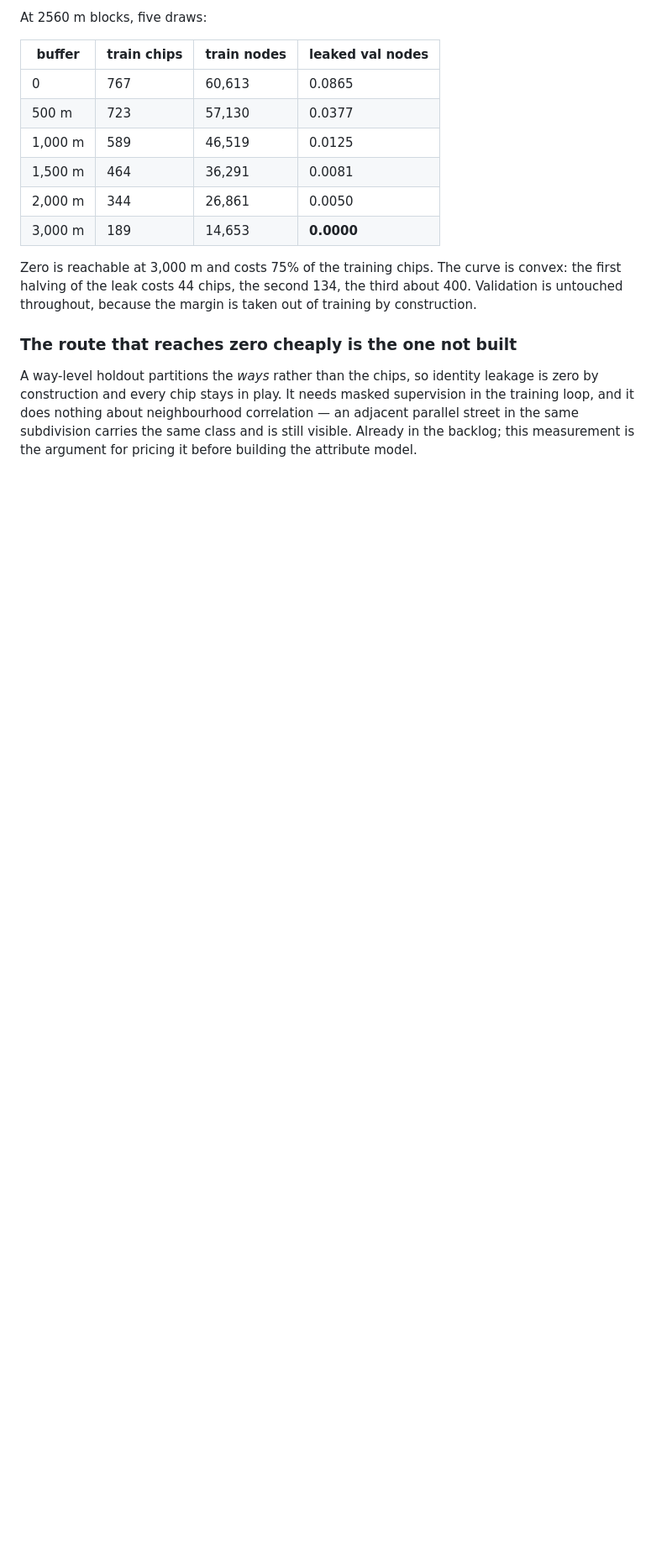
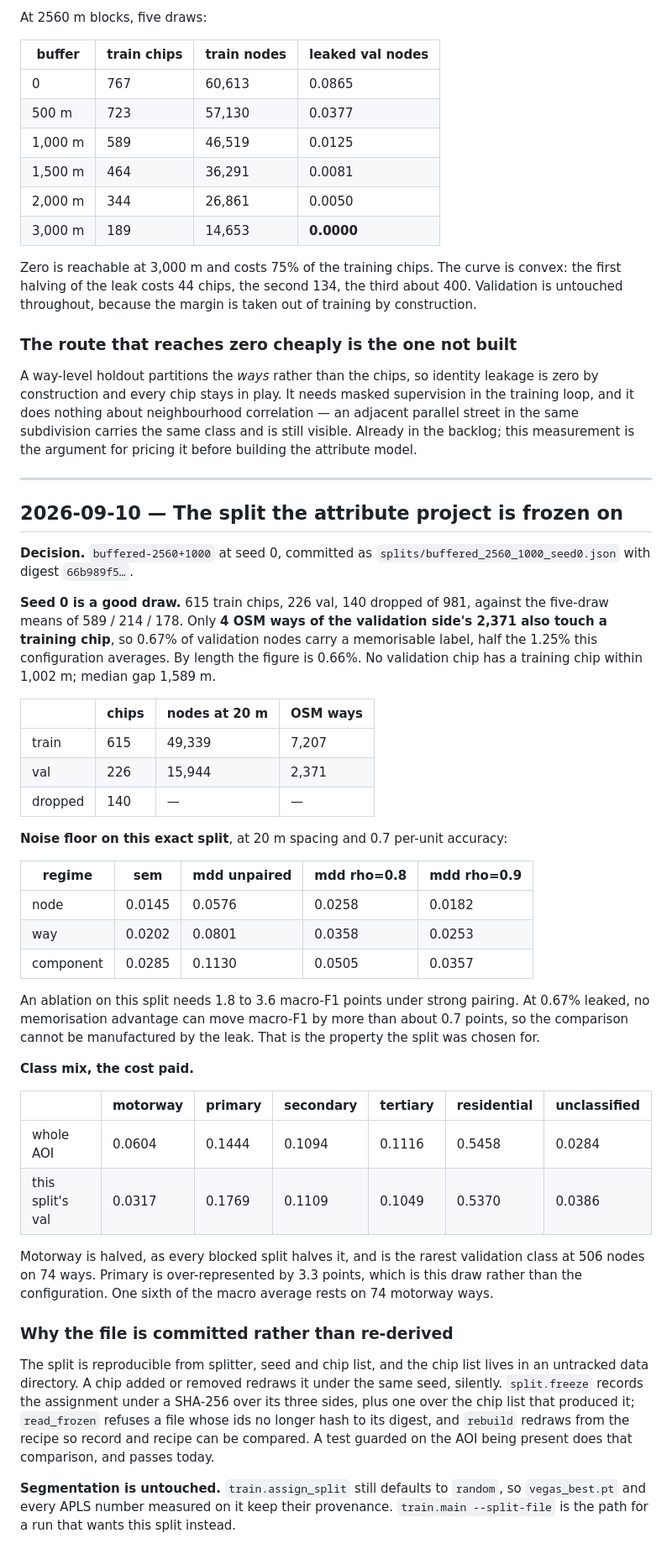
Before and after one commit to craig-corcoran/geo-graphs, a Markdown page: EXPERIMENT_LOG.md, the part around the change. Shown at 84% size. GitHub-like rendering; blank space fills up the shorter version.

Commit message:
docs: record what the frozen split measures, and close the choice
Seed 0 draws 615/226/140 and leaks 4 ways of 2,371 -- 0.67% of validation
nodes, half what this configuration averages over five draws. An ablation on it
needs 1.8-3.6 macro-F1 points under strong pairing, comfortably above the ~0.7
points a memorisation advantage could buy, which is the property it was chosen
for. The cost is motorway: halved in validation, 74 ways carrying one sixth of
the macro average.

Co-Authored-By: Claude Opus 5 <noreply@anthropic.com>

```diff
--- a/EXPERIMENT_LOG.md
+++ b/EXPERIMENT_LOG.md
@@ -1611,3 +1611,62 @@ supervision in the training loop, and it does nothing about neighbourhood
 correlation — an adjacent parallel street in the same subdivision carries the
 same class and is still visible. Already in the backlog; this measurement is the
 argument for pricing it before building the attribute model.
+
+---
+
+## 2026-09-10 — The split the attribute project is frozen on
+
+**Decision.** `buffered-2560+1000` at seed 0, committed as
+`splits/buffered_2560_1000_seed0.json` with digest `66b989f5…`.
+
+**Seed 0 is a good draw.** 615 train chips, 226 val, 140 dropped of 981, against
+the five-draw means of 589 / 214 / 178. Only **4 OSM ways of the validation
+side's 2,371 also touch a training chip**, so 0.67% of validation nodes carry a
+memorisable label, half the 1.25% this configuration averages. By length the
+figure is 0.66%. No validation chip has a training chip within 1,002 m; median
+gap 1,589 m.
+
+| | chips | nodes at 20 m | OSM ways |
+|---|---|---|---|
+| train | 615 | 49,339 | 7,207 |
+| val | 226 | 15,944 | 2,371 |
+| dropped | 140 | — | — |
+
+**Noise floor on this exact split**, at 20 m spacing and 0.7 per-unit accuracy:
+
+| regime | sem | mdd unpaired | mdd rho=0.8 | mdd rho=0.9 |
+|---|---|---|---|---|
+| node | 0.0145 | 0.0576 | 0.0258 | 0.0182 |
+| way | 0.0202 | 0.0801 | 0.0358 | 0.0253 |
+| component | 0.0285 | 0.1130 | 0.0505 | 0.0357 |
+
+An ablation on this split needs 1.8 to 3.6 macro-F1 points under strong pairing.
+At 0.67% leaked, no memorisation advantage can move macro-F1 by more than about
+0.7 points, so the comparison cannot be manufactured by the leak. That is the
+property the split was chosen for.
+
+**Class mix, the cost paid.**
+
+| | motorway | primary | secondary | tertiary | residential | unclassified |
+|---|---|---|---|---|---|---|
+| whole AOI | 0.0604 | 0.1444 | 0.1094 | 0.1116 | 0.5458 | 0.0284 |
+| this split's val | 0.0317 | 0.1769 | 0.1109 | 0.1049 | 0.5370 | 0.0386 |
+
+Motorway is halved, as every blocked split halves it, and is the rarest
+validation class at 506 nodes on 74 ways. Primary is over-represented by 3.3
+points, which is this draw rather than the configuration. One sixth of the macro
+average rests on 74 motorway ways.
+
+### Why the file is committed rather than re-derived
+
+The split is reproducible from splitter, seed and chip list, and the chip list
+lives in an untracked data directory. A chip added or removed redraws it under
+the same seed, silently. `split.freeze` records the assignment under a SHA-256
+over its three sides, plus one over the chip list that produced it;
+`read_frozen` refuses a file whose ids no longer hash to its digest, and
+`rebuild` redraws from the recipe so record and recipe can be compared. A test
+guarded on the AOI being present does that comparison, and passes today.
+
+**Segmentation is untouched.** `train.assign_split` still defaults to `random`,
+so `vegas_best.pt` and every APLS number measured on it keep their provenance.
+`train.main --split-file` is the path for a run that wants this split instead.
```
Also changed, not shown: BACKLOG.md (+9 -8 lines).
